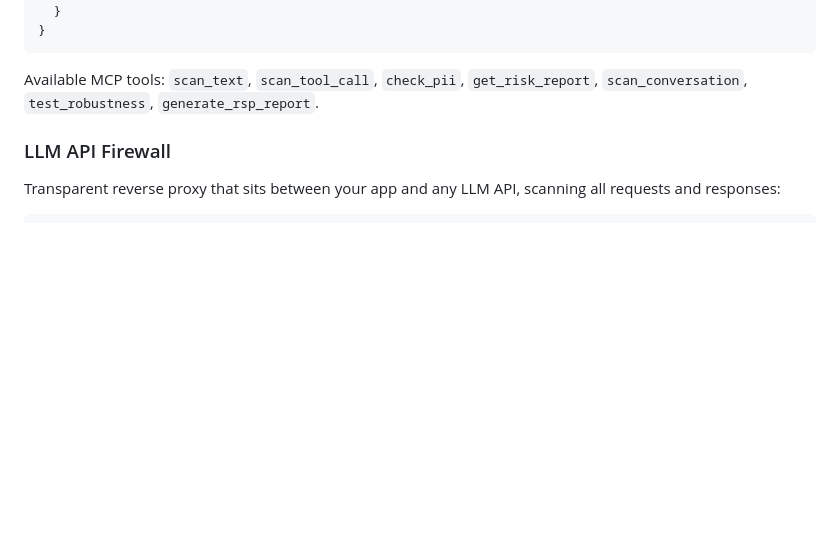
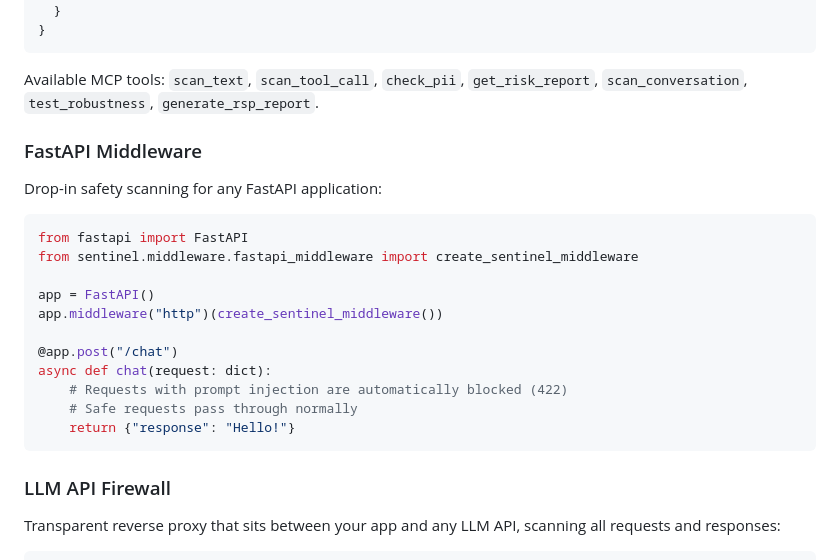
Before and after one commit to MaxwellCalkin/sentinel-ai, a Markdown page: README.md, the part around the change. Rendered like a GitHub page; blank space fills up the shorter version.

Commit message:
Add FastAPI middleware example to README
Co-Authored-By: Claude Opus 4.6 <noreply@anthropic.com>

````diff
--- a/README.md
+++ b/README.md
@@ -328,6 +328,24 @@ Add to your `claude_desktop_config.json`:
 ```
 
 Available MCP tools: `scan_text`, `scan_tool_call`, `check_pii`, `get_risk_report`, `scan_conversation`, `test_robustness`, `generate_rsp_report`.
+
+### FastAPI Middleware
+
+Drop-in safety scanning for any FastAPI application:
+
+```python
+from fastapi import FastAPI
+from sentinel.middleware.fastapi_middleware import create_sentinel_middleware
+
+app = FastAPI()
+app.middleware("http")(create_sentinel_middleware())
+
+@app.post("/chat")
+async def chat(request: dict):
+    # Requests with prompt injection are automatically blocked (422)
+    # Safe requests pass through normally
+    return {"response": "Hello!"}
+```
 
 ### LLM API Firewall
 
````
